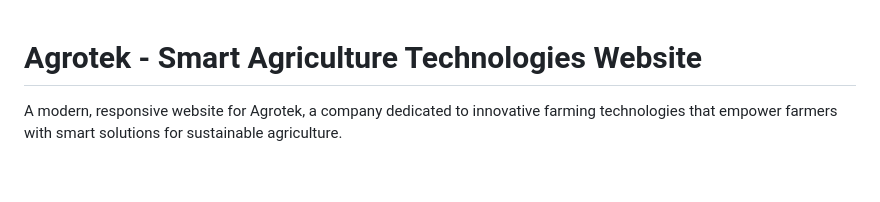
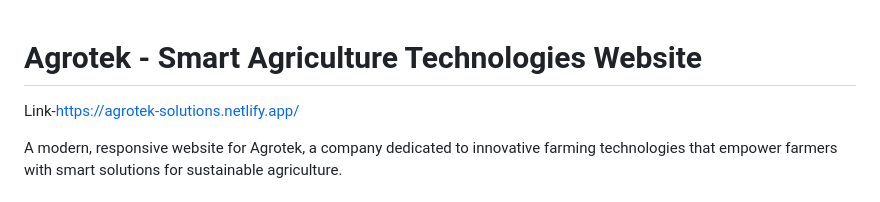
Before and after one commit to om-parihar/Agrotek, a Markdown page: README.md, the part around the change. Rendered like a GitHub page; blank space fills up the shorter version.

```diff
--- a/README.md
+++ b/README.md
@@ -1,4 +1,6 @@
 # Agrotek - Smart Agriculture Technologies Website
+
+Link-https://agrotek-solutions.netlify.app/
 
 A modern, responsive website for Agrotek, a company dedicated to innovative farming technologies that empower farmers with smart solutions for sustainable agriculture.
 
```
